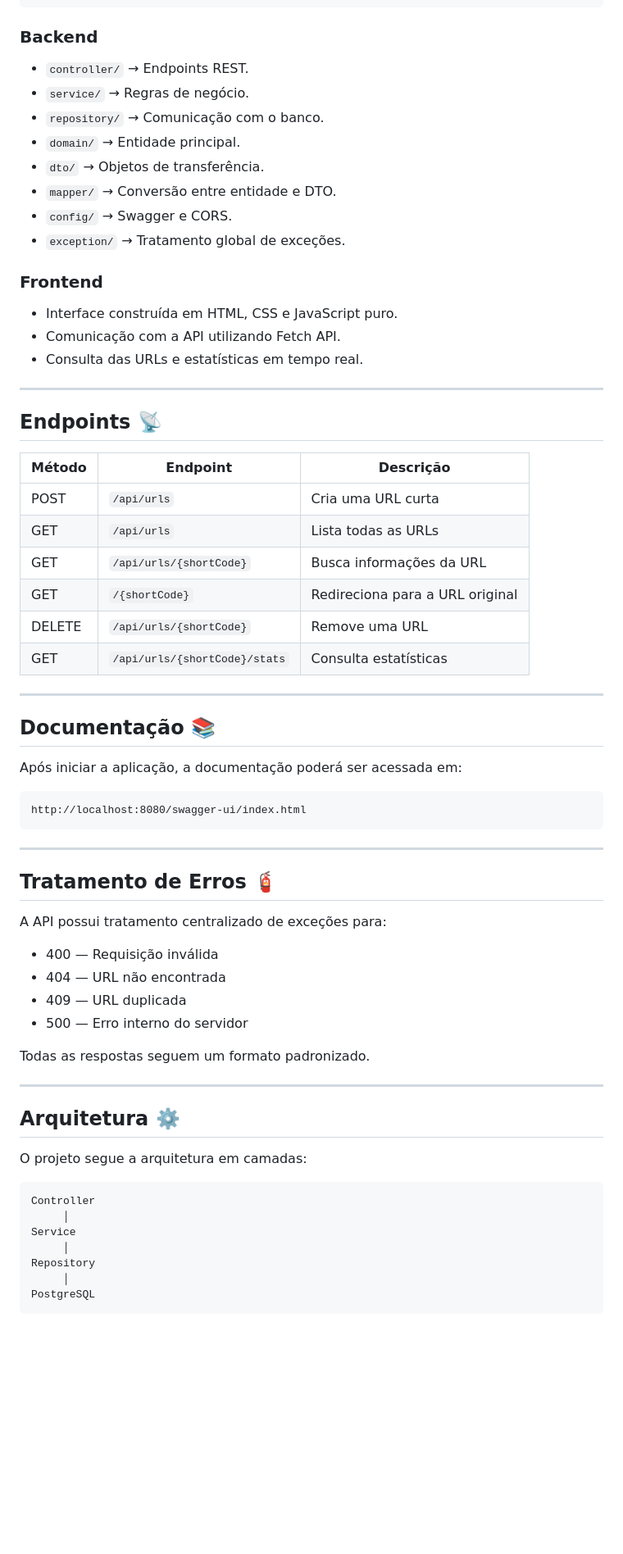
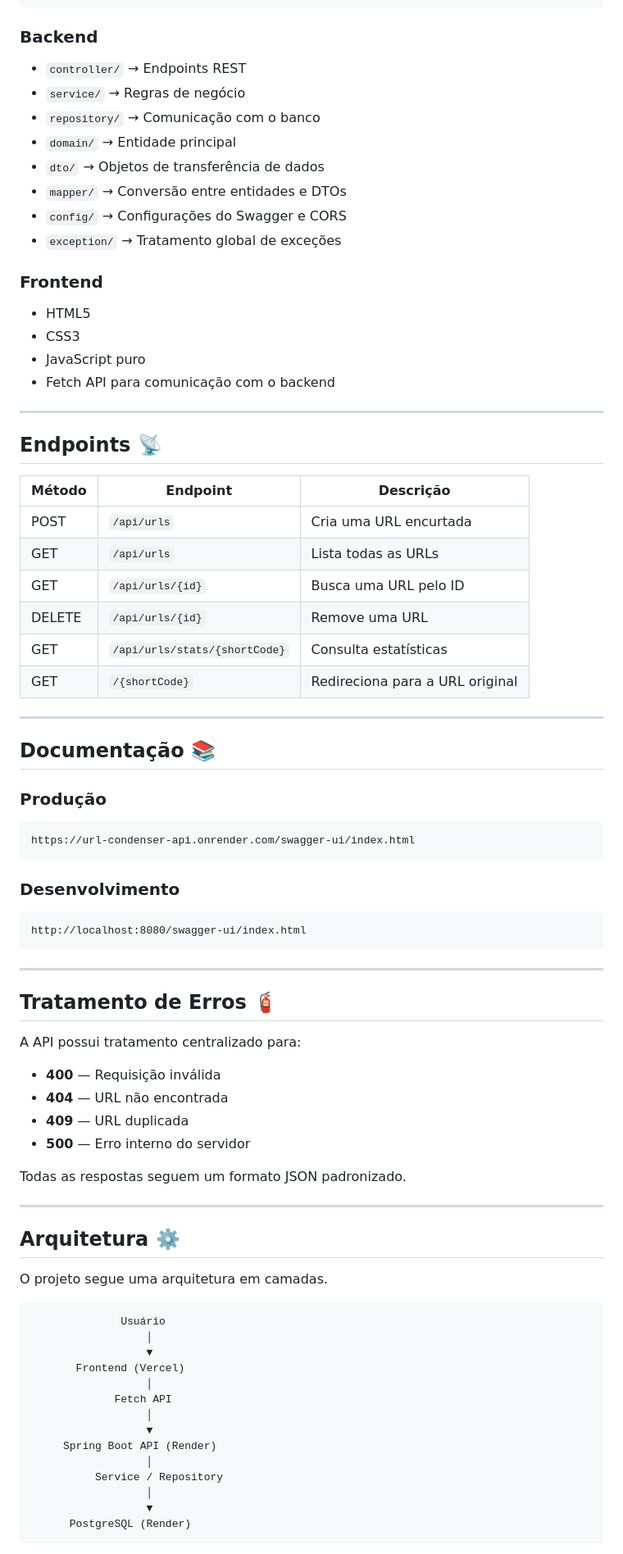
Before and after one commit to G0LDB3G/url-condenser, a Markdown page: README.md, the part around one of its changes. Shown at 82% size. Drawn GitHub-style; blank space fills up the shorter version.

Commit message:
Enhance README with project info and formatting
Updated README with additional project details, API documentation links, and improved formatting.

````diff
--- a/README.md
+++ b/README.md
@@ -52,20 +69,21 @@ URL-Condenser
 
 ### Backend
 
-- `controller/` → Endpoints REST.
-- `service/` → Regras de negócio.
-- `repository/` → Comunicação com o banco.
-- `domain/` → Entidade principal.
-- `dto/` → Objetos de transferência.
-- `mapper/` → Conversão entre entidade e DTO.
-- `config/` → Swagger e CORS.
-- `exception/` → Tratamento global de exceções.
+- `controller/` → Endpoints REST
+- `service/` → Regras de negócio
+- `repository/` → Comunicação com o banco
+- `domain/` → Entidade principal
+- `dto/` → Objetos de transferência de dados
+- `mapper/` → Conversão entre entidades e DTOs
+- `config/` → Configurações do Swagger e CORS
+- `exception/` → Tratamento global de exceções
 
 ### Frontend
 
-- Interface construída em HTML, CSS e JavaScript puro.
-- Comunicação com a API utilizando Fetch API.
-- Consulta das URLs e estatísticas em tempo real.
+- HTML5
+- CSS3
+- JavaScript puro
+- Fetch API para comunicação com o backend
 
 ---
 
@@ -73,20 +91,26 @@ URL-Condenser
 
 | Método | Endpoint | Descrição |
 |---------|----------|-----------|
-| POST | `/api/urls` | Cria uma URL curta |
+| POST | `/api/urls` | Cria uma URL encurtada |
 | GET | `/api/urls` | Lista todas as URLs |
-| GET | `/api/urls/{shortCode}` | Busca informações da URL |
+| GET | `/api/urls/{id}` | Busca uma URL pelo ID |
+| DELETE | `/api/urls/{id}` | Remove uma URL |
+| GET | `/api/urls/stats/{shortCode}` | Consulta estatísticas |
 | GET | `/{shortCode}` | Redireciona para a URL original |
-| DELETE | `/api/urls/{shortCode}` | Remove uma URL |
-| GET | `/api/urls/{shortCode}/stats` | Consulta estatísticas |
 
 ---
 
 ## Documentação 📚
 
-Após iniciar a aplicação, a documentação poderá ser acessada em:
+### Produção
 
-```text
+```
+https://url-condenser-api.onrender.com/swagger-ui/index.html
+```
+
+### Desenvolvimento
+
+```
 http://localhost:8080/swagger-ui/index.html
 ```
 
@@ -94,28 +118,35 @@ http://localhost:8080/swagger-ui/index.html
 
 ## Tratamento de Erros 🧯
 
-A API possui tratamento centralizado de exceções para:
+A API possui tratamento centralizado para:
 
-- 400 — Requisição inválida
-- 404 — URL não encontrada
-- 409 — URL duplicada
-- 500 — Erro interno do servidor
+- **400** — Requisição inválida
+- **404** — URL não encontrada
+- **409** — URL duplicada
+- **500** — Erro interno do servidor
 
-Todas as respostas seguem um formato padronizado.
+Todas as respostas seguem um formato JSON padronizado.
 
 ---
 
 ## Arquitetura ⚙️
 
-O projeto segue a arquitetura em camadas:
+O projeto segue uma arquitetura em camadas.
 
-```
-Controller
-     │
-Service
-     │
-Repository
-     │
-PostgreSQL
+```text
+              Usuário
+                  │
+                  ▼
+       Frontend (Vercel)
+                  │
+             Fetch API
+                  │
+                  ▼
+     Spring Boot API (Render)
+                  │
+          Service / Repository
+                  │
+                  ▼
+      PostgreSQL (Render)
 ```
 
````
Also changed, not shown: other parts of README.md (+60 -14 lines).
